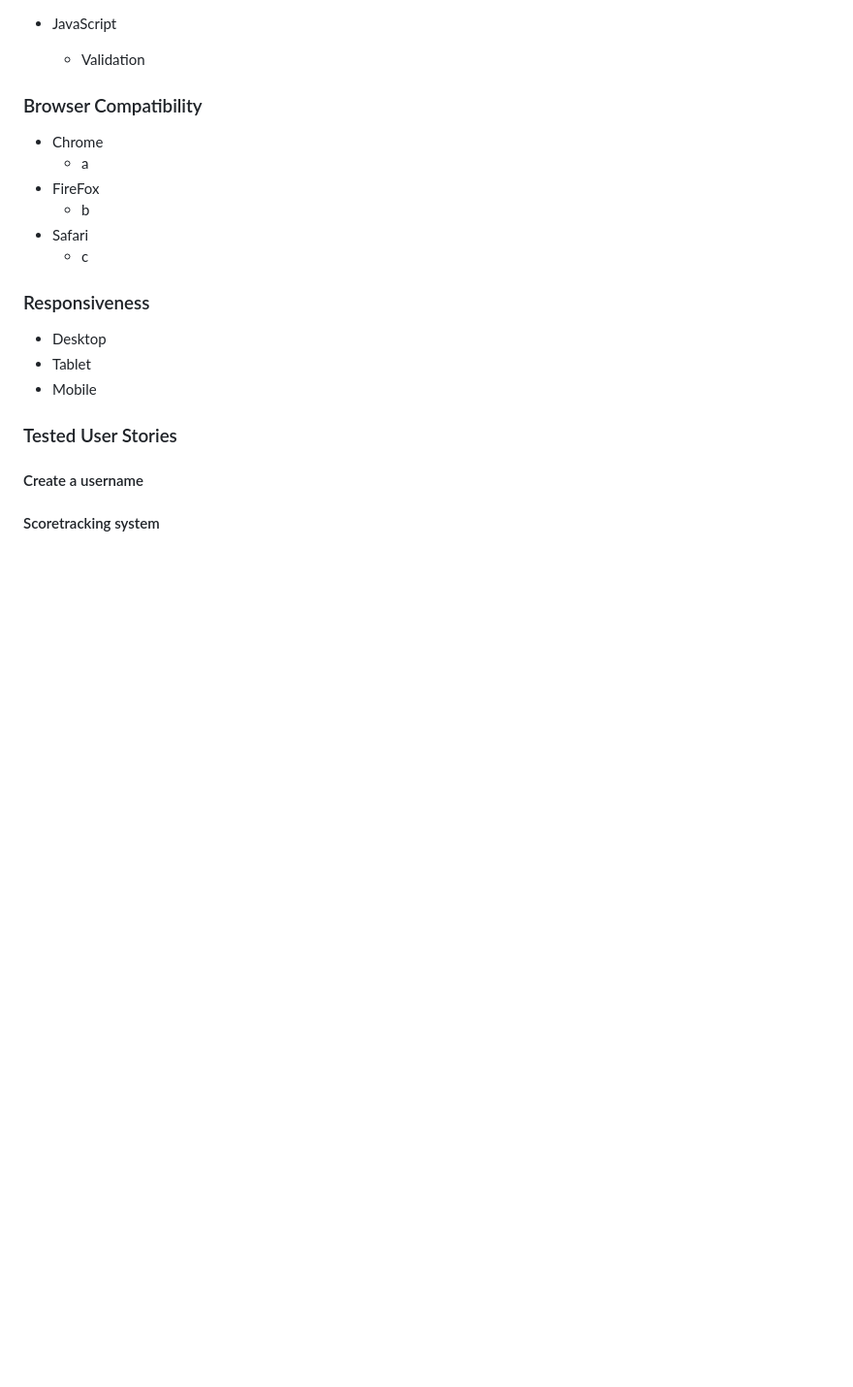
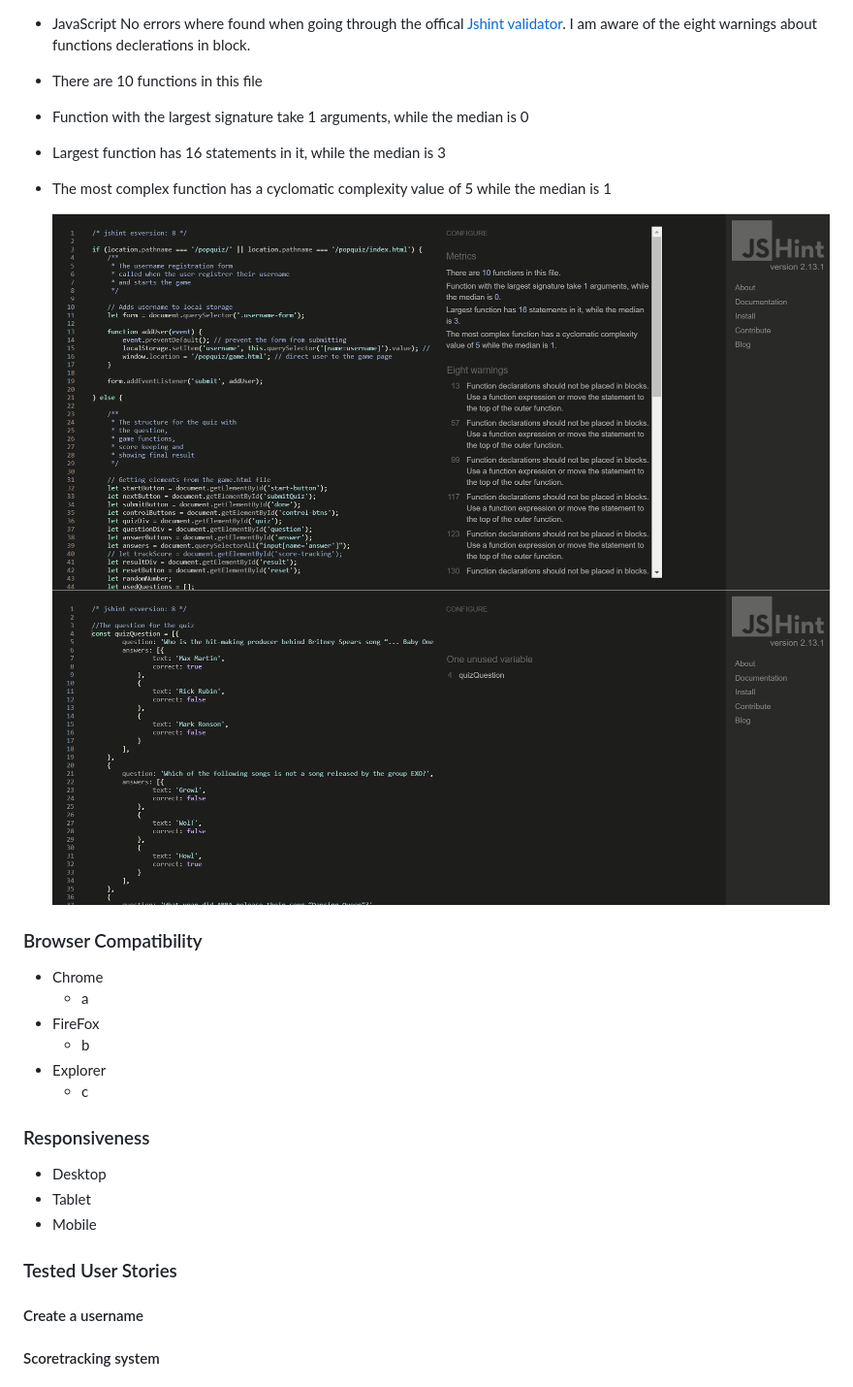
Before and after one commit to stroemlind/popquiz, a Markdown page: README.md, the part around the change printed below. Shown: that part at 97% size. Rendered like a GitHub page; pictures changed too: documentation/testing/question-validation.png (added), documentation/testing/script-validation.png (added); blank space fills up the shorter version.

```diff
--- a/README.md
+++ b/README.md
@@ -103,13 +109,21 @@ These are the following technologies used to develop this project:
 
 * JavaScript
-    * Validation
+No errors where found when going through the offical [Jshint validator](https://jshint.com/). I am aware of the eight warnings about functions declerations in block.
+ * There are 10 functions in this file
+ * Function with the largest signature take 1 arguments, while the median is 0
+ * Largest function has 16 statements in it, while the median is 3
+ * The most complex function has a cyclomatic complexity value of 5 while the median is 1
+
+    ![script.js](documentation/testing/script-validation.png)
+    ![question.js](documentation/testing/question-validation.png)
+
 
 ### Browser Compatibility
 * Chrome
     * a
 * FireFox
     * b
-* Safari
+* Explorer
     * c
 
 ### Responsiveness
```
Also changed, not shown: other parts of README.md (+8 -2 lines), documentation/testing/css-validation.png (added), documentation/testing/html-vali-game.png (added), documentation/testing/html-vali-index.png (added), 1 other file.
